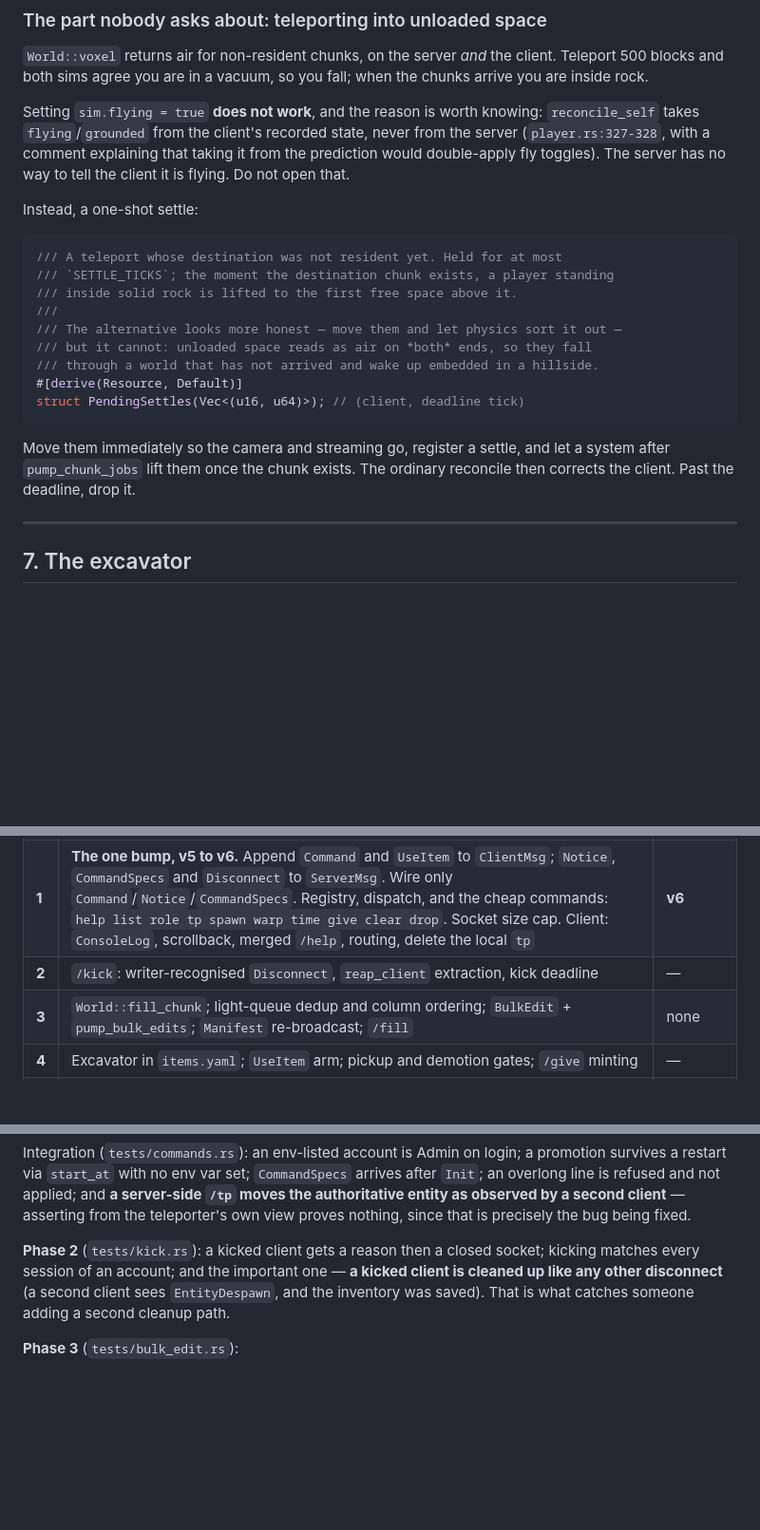
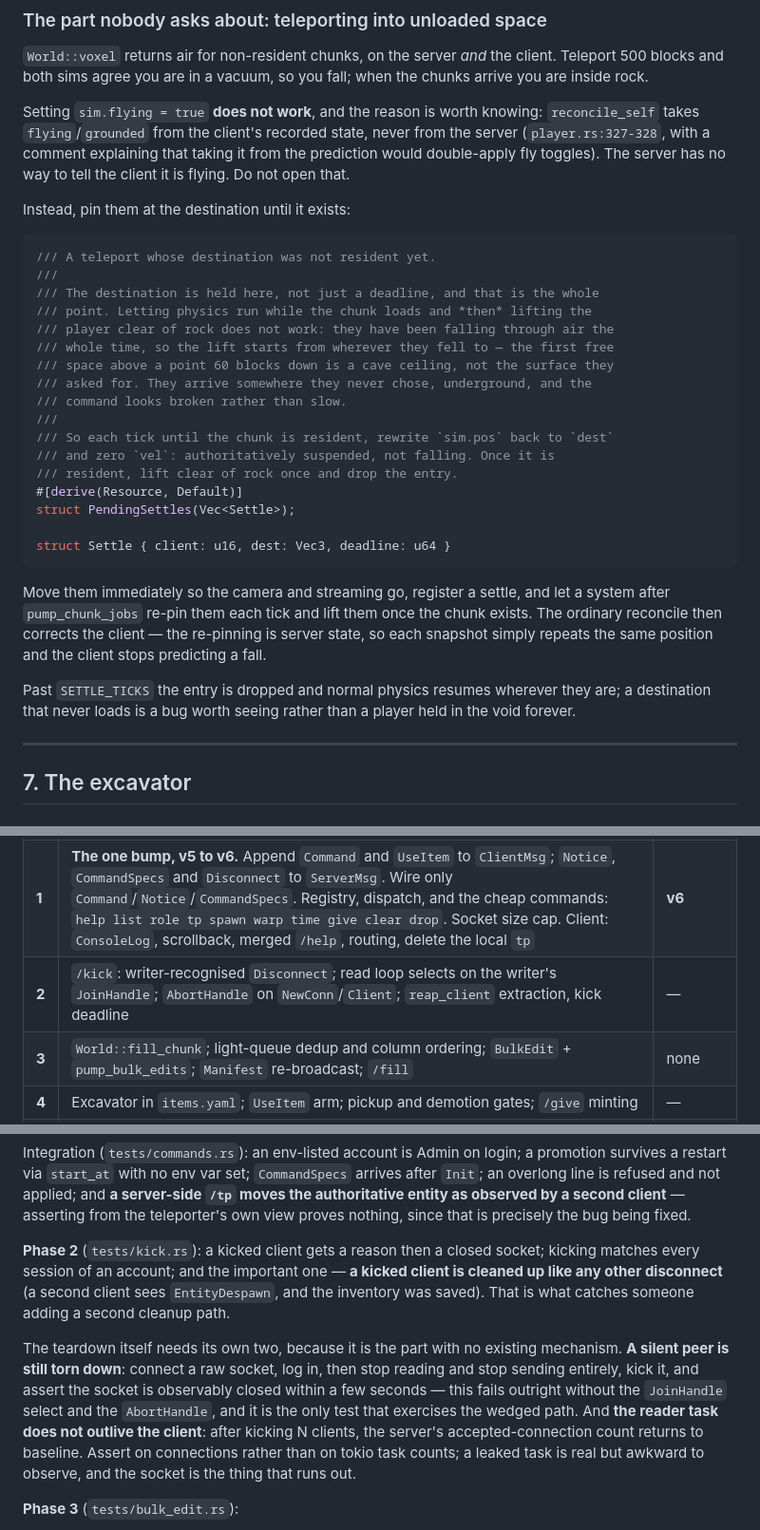
Before and after one commit to benpm/new-soils-js, a Markdown page: docs/plan-server-commands.md, 3 parts joined by grey strips. Shown at 95% size. GitHub-like rendering; blank space fills up the shorter version.

````diff
--- a/docs/plan-server-commands.md
+++ b/docs/plan-server-commands.md
@@ -531,23 +531,37 @@ never from the server (`player.rs:327-328`, with a comment explaining that
 taking it from the prediction would double-apply fly toggles). The server has
 no way to tell the client it is flying. Do not open that.
 
-Instead, a one-shot settle:
+Instead, pin them at the destination until it exists:
 
 ```rust
-/// A teleport whose destination was not resident yet. Held for at most
-/// `SETTLE_TICKS`; the moment the destination chunk exists, a player standing
-/// inside solid rock is lifted to the first free space above it.
+/// A teleport whose destination was not resident yet.
 ///
-/// The alternative looks more honest — move them and let physics sort it out —
-/// but it cannot: unloaded space reads as air on *both* ends, so they fall
-/// through a world that has not arrived and wake up embedded in a hillside.
+/// The destination is held here, not just a deadline, and that is the whole
+/// point. Letting physics run while the chunk loads and *then* lifting the
+/// player clear of rock does not work: they have been falling through air the
+/// whole time, so the lift starts from wherever they fell to — the first free
+/// space above a point 60 blocks down is a cave ceiling, not the surface they
+/// asked for. They arrive somewhere they never chose, underground, and the
+/// command looks broken rather than slow.
+///
+/// So each tick until the chunk is resident, rewrite `sim.pos` back to `dest`
+/// and zero `vel`: authoritatively suspended, not falling. Once it is
+/// resident, lift clear of rock once and drop the entry.
 #[derive(Resource, Default)]
-struct PendingSettles(Vec<(u16, u64)>); // (client, deadline tick)
+struct PendingSettles(Vec<Settle>);
+
+struct Settle { client: u16, dest: Vec3, deadline: u64 }
 ```
 
 Move them immediately so the camera and streaming go, register a settle, and
-let a system after `pump_chunk_jobs` lift them once the chunk exists. The
-ordinary reconcile then corrects the client. Past the deadline, drop it.
+let a system after `pump_chunk_jobs` re-pin them each tick and lift them once
+the chunk exists. The ordinary reconcile then corrects the client — the
+re-pinning is server state, so each snapshot simply repeats the same position
+and the client stops predicting a fall.
+
+Past `SETTLE_TICKS` the entry is dropped and normal physics resumes wherever
+they are; a destination that never loads is a bug worth seeing rather than a
+player held in the void forever.
 
 ---
 
@@ -676,7 +720,7 @@ Two hardenings:
 |---|---|---|
 | **0** | `Role`; `Record` + `MAGIC` + atomic save in `auth.rs`; `Accounts::role`/`set_role`; `ServerConfig.admins` and `SOILS_ADMINS`; `Client.role` set at login | none |
 | **1** | **The one bump, v5 to v6.** Append `Command` and `UseItem` to `ClientMsg`; `Notice`, `CommandSpecs` and `Disconnect` to `ServerMsg`. Wire only `Command`/`Notice`/`CommandSpecs`. Registry, dispatch, and the cheap commands: `help list role tp spawn warp time give clear drop`. Socket size cap. Client: `ConsoleLog`, scrollback, merged `/help`, routing, delete the local `tp` | **v6** |
-| **2** | `/kick`: writer-recognised `Disconnect`, `reap_client` extraction, kick deadline | — |
+| **2** | `/kick`: writer-recognised `Disconnect`; read loop selects on the writer's `JoinHandle`; `AbortHandle` on `NewConn`/`Client`; `reap_client` extraction, kick deadline | — |
 | **3** | `World::fill_chunk`; light-queue dedup and column ordering; `BulkEdit` + `pump_bulk_edits`; `Manifest` re-broadcast; `/fill` | none |
 | **4** | Excavator in `items.yaml`; `UseItem` arm; pickup and demotion gates; `/give` minting | — |
 | **5** | Teleport settle (`PendingSettles`) | none |
@@ -745,6 +789,16 @@ socket; kicking matches every session of an account; and the important one —
 sees `EntityDespawn`, and the inventory was saved). That is what catches
 someone adding a second cleanup path.
 
+The teardown itself needs its own two, because it is the part with no existing
+mechanism. **A silent peer is still torn down**: connect a raw socket, log in,
+then stop reading and stop sending entirely, kick it, and assert the socket is
+observably closed within a few seconds — this fails outright without the
+`JoinHandle` select and the `AbortHandle`, and it is the only test that
+exercises the wedged path. And **the reader task does not outlive the client**:
+after kicking N clients, the server's accepted-connection count returns to
+baseline. Assert on connections rather than on tokio task counts; a leaked task
+is real but awkward to observe, and the socket is the thing that runs out.
+
 **Phase 3** (`tests/bulk_edit.rs`):
 
 * **a fill arrives as manifests, not per-voxel edits** — count `ServerMsg::Edit`
````
Also changed, not shown: other parts of docs/plan-server-commands.md (+52 -8 lines).
